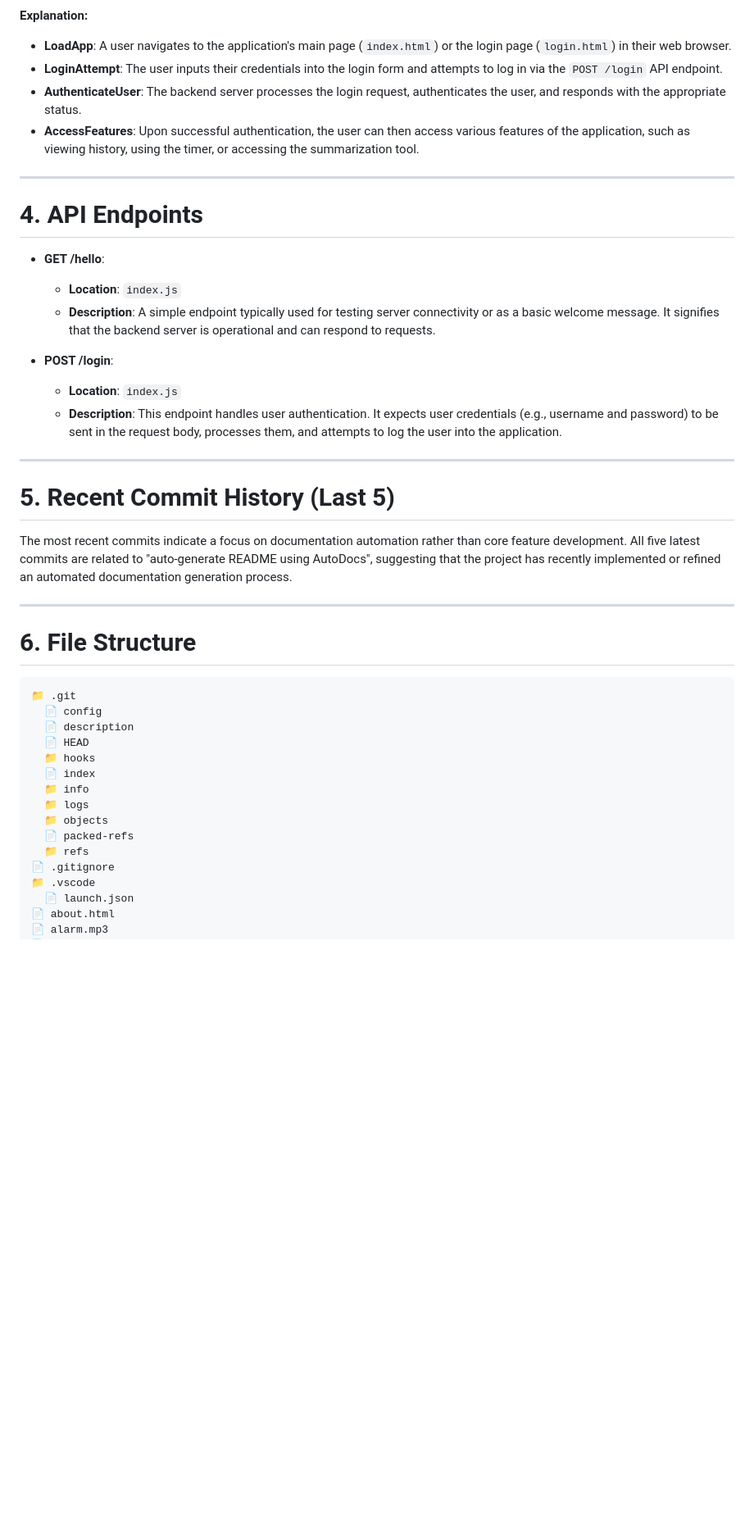
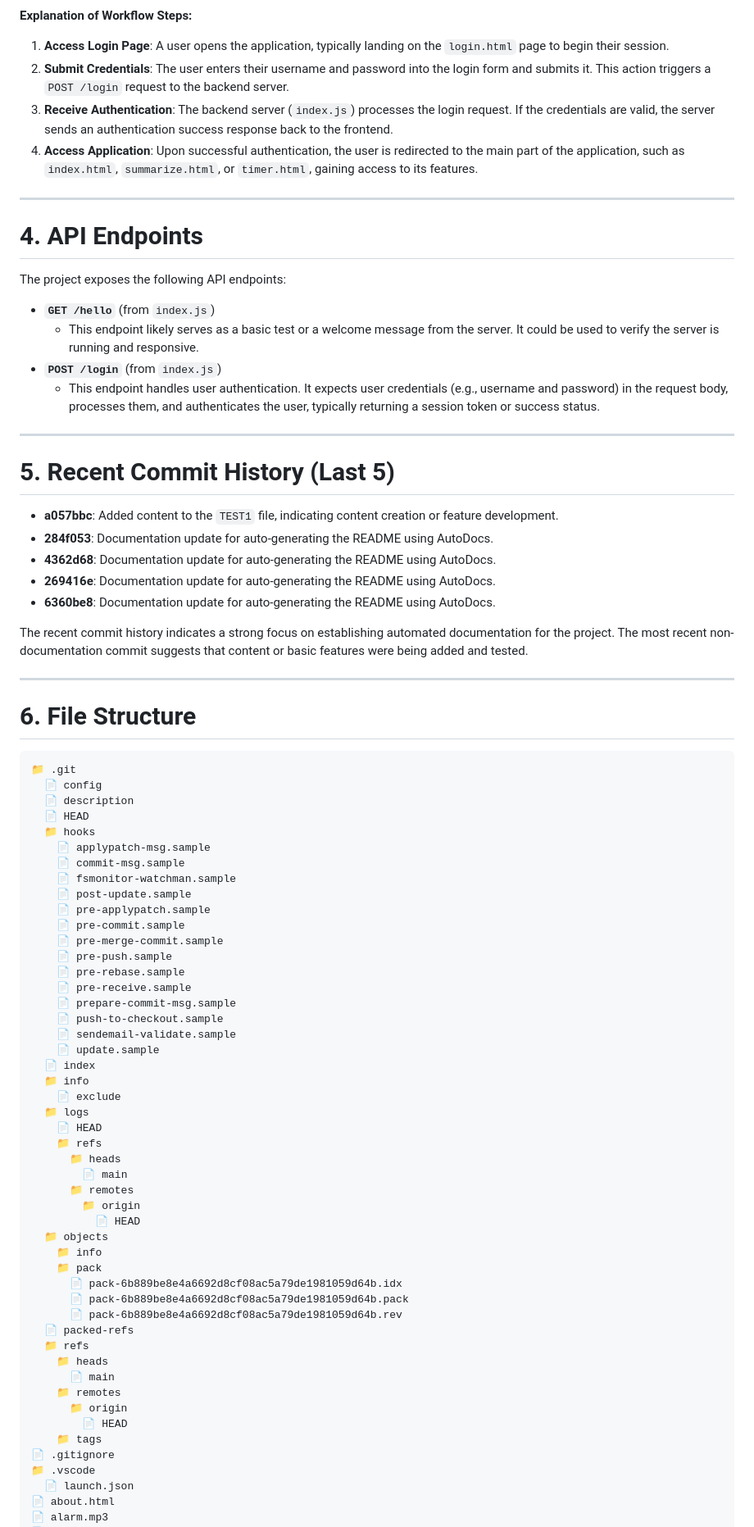
Before and after one commit to yogithasivakumar/FocusZen, a Markdown page: README.md, the part around the change printed below. Shown: that part at 82% size. GitHub-like rendering; blank space fills up the shorter version.

Commit message:
docs: auto-generate README using AutoDocs

````diff
--- a/README.md
+++ b/README.md
@@ -29,29 +29,34 @@ flowchart TD
 ```
 
-**Explanation:**
+**Explanation of Workflow Steps:**
 
-*   **LoadApp**: A user navigates to the application's main page (`index.html`) or the login page (`login.html`) in their web browser.
-*   **LoginAttempt**: The user inputs their credentials into the login form and attempts to log in via the `POST /login` API endpoint.
-*   **AuthenticateUser**: The backend server processes the login request, authenticates the user, and responds with the appropriate status.
-*   **AccessFeatures**: Upon successful authentication, the user can then access various features of the application, such as viewing history, using the timer, or accessing the summarization tool.
+1.  **Access Login Page**: A user opens the application, typically landing on the `login.html` page to begin their session.
+2.  **Submit Credentials**: The user enters their username and password into the login form and submits it. This action triggers a `POST /login` request to the backend server.
+3.  **Receive Authentication**: The backend server (`index.js`) processes the login request. If the credentials are valid, the server sends an authentication success response back to the frontend.
+4.  **Access Application**: Upon successful authentication, the user is redirected to the main part of the application, such as `index.html`, `summarize.html`, or `timer.html`, gaining access to its features.
 
 ---
 
 # 4. API Endpoints
 
-*   **GET /hello**:
-    *   **Location**: `index.js`
-    *   **Description**: A simple endpoint typically used for testing server connectivity or as a basic welcome message. It signifies that the backend server is operational and can respond to requests.
+The project exposes the following API endpoints:
 
-*   **POST /login**:
-    *   **Location**: `index.js`
-    *   **Description**: This endpoint handles user authentication. It expects user credentials (e.g., username and password) to be sent in the request body, processes them, and attempts to log the user into the application.
+*   **`GET /hello`** (from `index.js`)
+    *   This endpoint likely serves as a basic test or a welcome message from the server. It could be used to verify the server is running and responsive.
+*   **`POST /login`** (from `index.js`)
+    *   This endpoint handles user authentication. It expects user credentials (e.g., username and password) in the request body, processes them, and authenticates the user, typically returning a session token or success status.
 
 ---
 
 # 5. Recent Commit History (Last 5)
 
-The most recent commits indicate a focus on documentation automation rather than core feature development. All five latest commits are related to "auto-generate README using AutoDocs", suggesting that the project has recently implemented or refined an automated documentation generation process.
+*   **a057bbc**: Added content to the `TEST1` file, indicating content creation or feature development.
+*   **284f053**: Documentation update for auto-generating the README using AutoDocs.
+*   **4362d68**: Documentation update for auto-generating the README using AutoDocs.
+*   **269416e**: Documentation update for auto-generating the README using AutoDocs.
+*   **6360be8**: Documentation update for auto-generating the README using AutoDocs.
+
+The recent commit history indicates a strong focus on establishing automated documentation for the project. The most recent non-documentation commit suggests that content or basic features were being added and tested.
 
 ---
 
@@ -63,12 +68,45 @@ The most recent commits indicate a focus on documentation automation rather than
   📄 description
   📄 HEAD
   📁 hooks
+    📄 applypatch-msg.sample
+    📄 commit-msg.sample
+    📄 fsmonitor-watchman.sample
+    📄 post-update.sample
+    📄 pre-applypatch.sample
+    📄 pre-commit.sample
+    📄 pre-merge-commit.sample
+    📄 pre-push.sample
+    📄 pre-rebase.sample
+    📄 pre-receive.sample
+    📄 prepare-commit-msg.sample
+    📄 push-to-checkout.sample
+    📄 sendemail-validate.sample
+    📄 update.sample
   📄 index
   📁 info
+    📄 exclude
   📁 logs
+    📄 HEAD
+    📁 refs
+      📁 heads
+        📄 main
+      📁 remotes
+        📁 origin
+          📄 HEAD
   📁 objects
+    📁 info
+    📁 pack
+      📄 pack-6b889be8e4a6692d8cf08ac5a79de1981059d64b.idx
+      📄 pack-6b889be8e4a6692d8cf08ac5a79de1981059d64b.pack
+      📄 pack-6b889be8e4a6692d8cf08ac5a79de1981059d64b.rev
   📄 packed-refs
   📁 refs
+    📁 heads
+      📄 main
+    📁 remotes
+      📁 origin
+        📄 HEAD
+    📁 tags
 📄 .gitignore
 📁 .vscode
   📄 launch.json
````
Also changed, not shown: other parts of README.md (+23 -17 lines).
